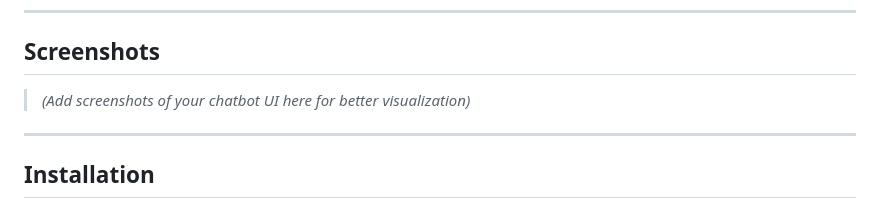
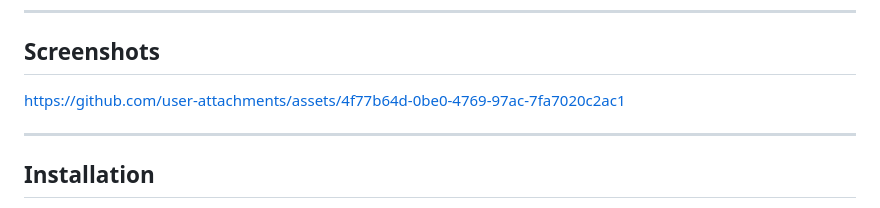
Before and after one commit to HemantRana19/Advanced-AI-chat-Bot, a Markdown page: Readme.md, the part around one of its changes. Rendered like a GitHub page.

```diff
--- a/Readme.md
+++ b/Readme.md
@@ -31,7 +31,11 @@ A web-based conversational AI chatbot powered by Google Gemini API. This project
 
 ## Screenshots
 
-> *(Add screenshots of your chatbot UI here for better visualization)*
+
+
+https://github.com/user-attachments/assets/4f77b64d-0be0-4769-97ac-7fa7020c2ac1
+
+
 
 ---
 
```
Also changed, not shown: other parts of Readme.md (+1 -0 lines).
